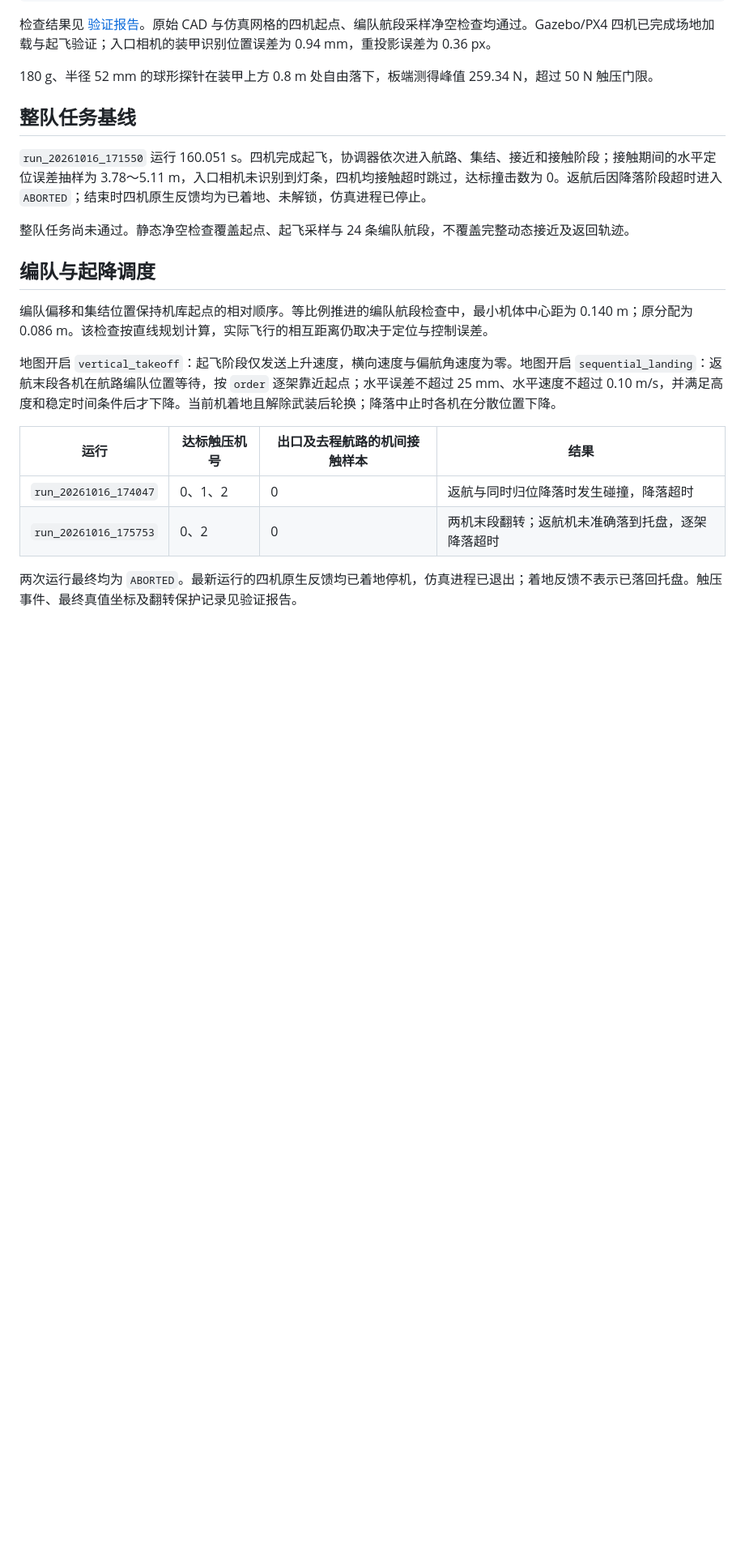
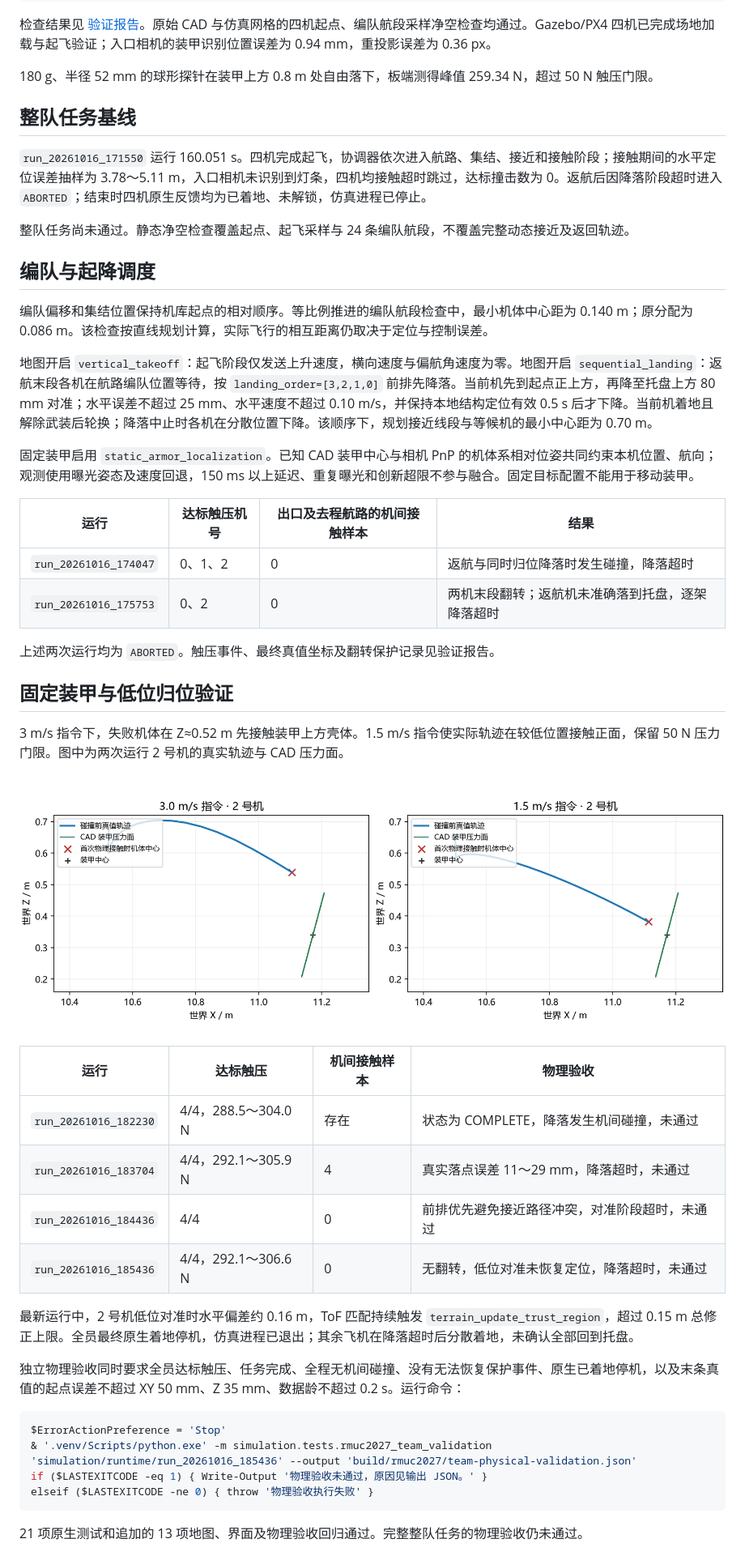
Before and after one commit to mikiuvu/drone-lab, a Markdown page: simulation/docs/rmuc2027.md, the part around one of its changes. Shown at 81% size. Drawn GitHub-style; pictures changed too: simulation/docs/rmuc2027-contact-path.png (added); blank space fills up the shorter version.

````diff
--- a/simulation/docs/rmuc2027.md
+++ b/simulation/docs/rmuc2027.md
@@ -59,14 +60,42 @@ if ($LASTEXITCODE -ne 0) { throw '装甲触压检查失败' }
 
 编队偏移和集结位置保持机库起点的相对顺序。等比例推进的编队航段检查中，最小机体中心距为 0.140 m；原分配为 0.086 m。该检查按直线规划计算，实际飞行的相互距离仍取决于定位与控制误差。
 
-地图开启 `vertical_takeoff`：起飞阶段仅发送上升速度，横向速度与偏航角速度为零。地图开启 `sequential_landing`：返航末段各机在航路编队位置等待，按 `order` 逐架靠近起点；水平误差不超过 25 mm、水平速度不超过 0.10 m/s，并满足高度和稳定时间条件后才下降。当前机着地且解除武装后轮换；降落中止时各机在分散位置下降。
+地图开启 `vertical_takeoff`：起飞阶段仅发送上升速度，横向速度与偏航角速度为零。地图开启 `sequential_landing`：返航末段各机在航路编队位置等待，按 `landing_order=[3,2,1,0]` 前排先降落。当前机先到起点正上方，再降至托盘上方 80 mm 对准；水平误差不超过 25 mm、水平速度不超过 0.10 m/s，并保持本地结构定位有效 0.5 s 后才下降。当前机着地且解除武装后轮换；降落中止时各机在分散位置下降。该顺序下，规划接近线段与等候机的最小中心距为 0.70 m。
+
+固定装甲启用 `static_armor_localization`。已知 CAD 装甲中心与相机 PnP 的机体系相对位姿共同约束本机位置、航向；观测使用曝光姿态及速度回退，150 ms 以上延迟、重复曝光和创新超限不参与融合。固定目标配置不能用于移动装甲。
 
 | 运行 | 达标触压机号 | 出口及去程航路的机间接触样本 | 结果 |
 | --- | --- | --- | --- |
 | `run_20261016_174047` | 0、1、2 | 0 | 返航与同时归位降落时发生碰撞，降落超时 |
 | `run_20261016_175753` | 0、2 | 0 | 两机末段翻转；返航机未准确落到托盘，逐架降落超时 |
 
-两次运行最终均为 `ABORTED`。最新运行的四机原生反馈均已着地停机，仿真进程已退出；着地反馈不表示已落回托盘。触压事件、最终真值坐标及翻转保护记录见验证报告。
+上述两次运行均为 `ABORTED`。触压事件、最终真值坐标及翻转保护记录见验证报告。
+
+## 固定装甲与低位归位验证
+
+3 m/s 指令下，失败机体在 Z≈0.52 m 先接触装甲上方壳体。1.5 m/s 指令使实际轨迹在较低位置接触正面，保留 50 N 压力门限。图中为两次运行 2 号机的真实轨迹与 CAD 压力面。
+
+![末段接触轨迹](rmuc2027-contact-path.png)
+
+| 运行 | 达标触压 | 机间接触样本 | 物理验收 |
+| --- | --- | --- | --- |
+| `run_20261016_182230` | 4/4，288.5～304.0 N | 存在 | 状态为 COMPLETE，降落发生机间碰撞，未通过 |
+| `run_20261016_183704` | 4/4，292.1～305.9 N | 4 | 真实落点误差 11～29 mm，降落超时，未通过 |
+| `run_20261016_184436` | 4/4 | 0 | 前排优先避免接近路径冲突，对准阶段超时，未通过 |
+| `run_20261016_185436` | 4/4，292.1～306.6 N | 0 | 无翻转，低位对准未恢复定位，降落超时，未通过 |
+
+最新运行中，2 号机低位对准时水平偏差约 0.16 m，ToF 匹配持续触发 `terrain_update_trust_region`，超过 0.15 m 总修正上限。全员最终原生着地停机，仿真进程已退出；其余飞机在降落超时后分散着地，未确认全部回到托盘。
+
+独立物理验收同时要求全员达标触压、任务完成、全程无机间碰撞、没有无法恢复保护事件、原生已着地停机，以及末条真值的起点误差不超过 XY 50 mm、Z 35 mm、数据龄不超过 0.2 s。运行命令：
+
+```powershell
+$ErrorActionPreference = 'Stop'
+& '.venv/Scripts/python.exe' -m simulation.tests.rmuc2027_team_validation 'simulation/runtime/run_20261016_185436' --output 'build/rmuc2027/team-physical-validation.json'
+if ($LASTEXITCODE -eq 1) { Write-Output '物理验收未通过，原因见输出 JSON。' }
+elseif ($LASTEXITCODE -ne 0) { throw '物理验收执行失败' }
+```
+
+21 项原生测试和追加的 13 项地图、界面及物理验收回归通过。完整整队任务的物理验收仍未通过。
 
 ![配置航路](rmuc2027-route.png)
 
````
Also changed, not shown: other parts of simulation/docs/rmuc2027.md (+1 -0 lines), simulation/docs/rmuc2027-ui.png, 3 other files.
